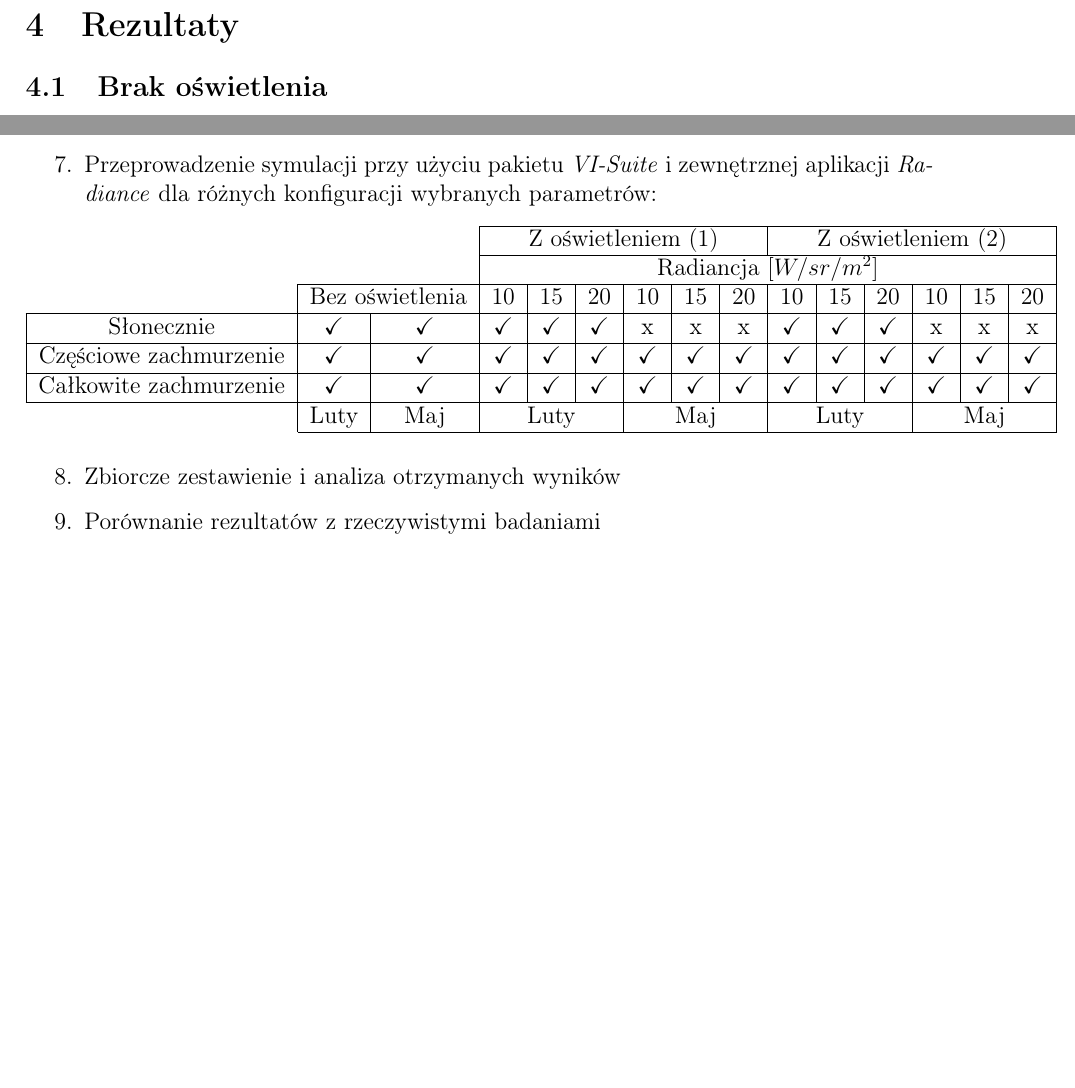
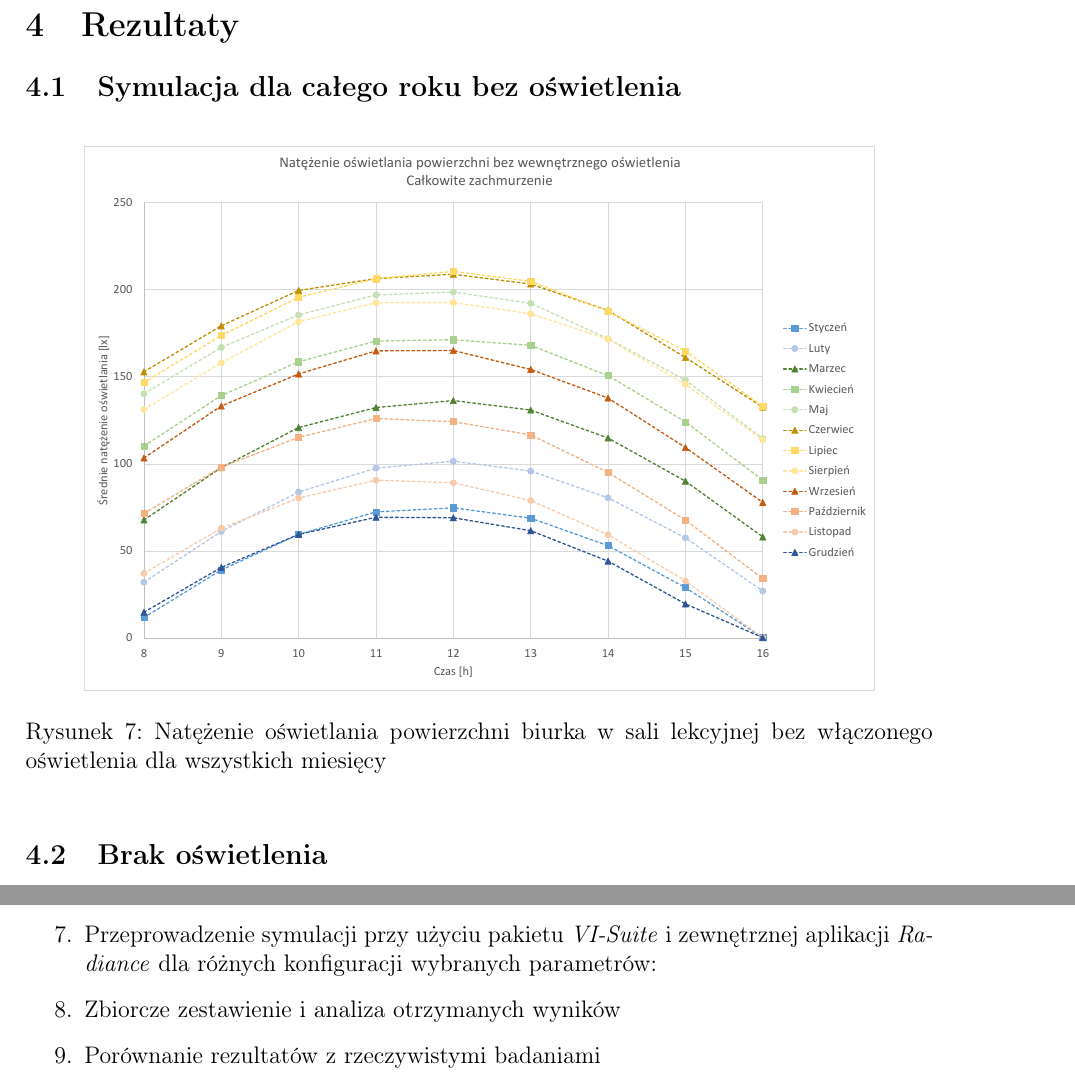
Before and after one commit to paulinastal/illuminance-simulation, a LaTeX document (doc/prezentacja/prezentacja_1.tex): two parts of pages 7 and 14 of 15 before the commit and two parts of pages 7 and 15 of 16 after it, joined at a grey line, cut so that both start at the same text, the shorter picture padded with empty space. Compiled offline with pdfLaTeX.

Commit message:
dodanie wykresów do prezentacji

```diff
--- a/doc/prezentacja/prezentacja_1.tex
+++ b/doc/prezentacja/prezentacja_1.tex
@@ -214,6 +213,16 @@ Do zamodelowania sali lekcyjnej jak i do wyrenderowania obrazów został użyty
 
 	\section{Rezultaty}
 	\label{sec:rezultaty}
+
+	\subsection{Symulacja dla całego roku bez oświetlenia}
+	\label{sec:cały_rok}
+
+	\begin{figure}[ht!]
+		\includegraphics[scale=0.8]{Wykresy/caly_rok.pdf}
+		\centering
+		\caption{Natężenie oświetlania powierzchni biurka w sali lekcyjnej bez włączonego oświetlenia dla wszystkich miesięcy}
+		\label{fig:caly_rok}
+	\end{figure}
 
 	\subsection{Brak oświetlenia}
 	\label{sec:brak_oswietlenia}
@@ -353,22 +362,6 @@ Godzina                                 & 8
 		\item Sporządzenie schematu w Node Edytorze \checkmark
 		\item Dobór parametrów przeprowadzanych symulacji \checkmark
 		\item Przeprowadzenie symulacji przy użyciu pakietu \emph{VI-Suite} i zewnętrznej aplikacji \emph{Radiance} dla różnych konfiguracji wybranych parametrów:
-
-
-		\begin{table}[hbp!]
-				\begin{tabular}{|c|c|c|c|c|c|c|c|c|c|c|c|c|c|c|}
-					\cline{4-15}
-					\multicolumn{3}{c|}{}&\multicolumn{6}{c|}{Z oświetleniem (1)} & \multicolumn{6}{c|}{Z oświetleniem (2)}\\ \cline{4-15}
-					\multicolumn{3}{c|}{} & \multicolumn{12}{c|}{Radiancja $[W/sr/m^2]$} \\ \cline{2-15}
-					\multicolumn{1}{c|}{}&\multicolumn{2}{c|}{Bez oświetlenia}& 10&15&20&10&15&20 & 10&15&20&10&15&20\\ \hline
-					Słonecznie & \checkmark & \checkmark & \checkmark & \checkmark &\checkmark&x&x&x&\checkmark&\checkmark&\checkmark&x&x&x\\ \hline
-					Częściowe zachmurzenie  & \checkmark & \checkmark & \checkmark & \checkmark &\checkmark& \checkmark & \checkmark & \checkmark &\checkmark&\checkmark&\checkmark&\checkmark&\checkmark&\checkmark  \\ \hline
-					Całkowite zachmurzenie  & \checkmark & \checkmark & \checkmark & \checkmark & \checkmark & \checkmark & \checkmark & \checkmark &\checkmark&\checkmark&\checkmark&\checkmark&\checkmark&\checkmark \\ \hline
-					\multicolumn{1}{c|}{}& Luty & Maj & \multicolumn{3}{c|}{Luty} & \multicolumn{3}{c|}{Maj} &  \multicolumn{3}{c|}{Luty} & \multicolumn{3}{c|}{Maj}\\ \cline{2-15}
-				\end{tabular}
-		\end{table}
-
-
 		\item Zbiorcze zestawienie i analiza otrzymanych wyników
 		\item Porównanie rezultatów z rzeczywistymi badaniami
 		\item Wnioski i podsumowanie
```
Also changed, not shown: doc/prezentacja/Wykresy/caly_rok.pdf (added), doc/prezentacja/Wykresy/grudzien_oswietlenie_calkowite_zachmurzenie_rozne_konfiguracje.pdf (added), doc/prezentacja/prezentacja_1.tex (1 more changed lines), 2 other files.
